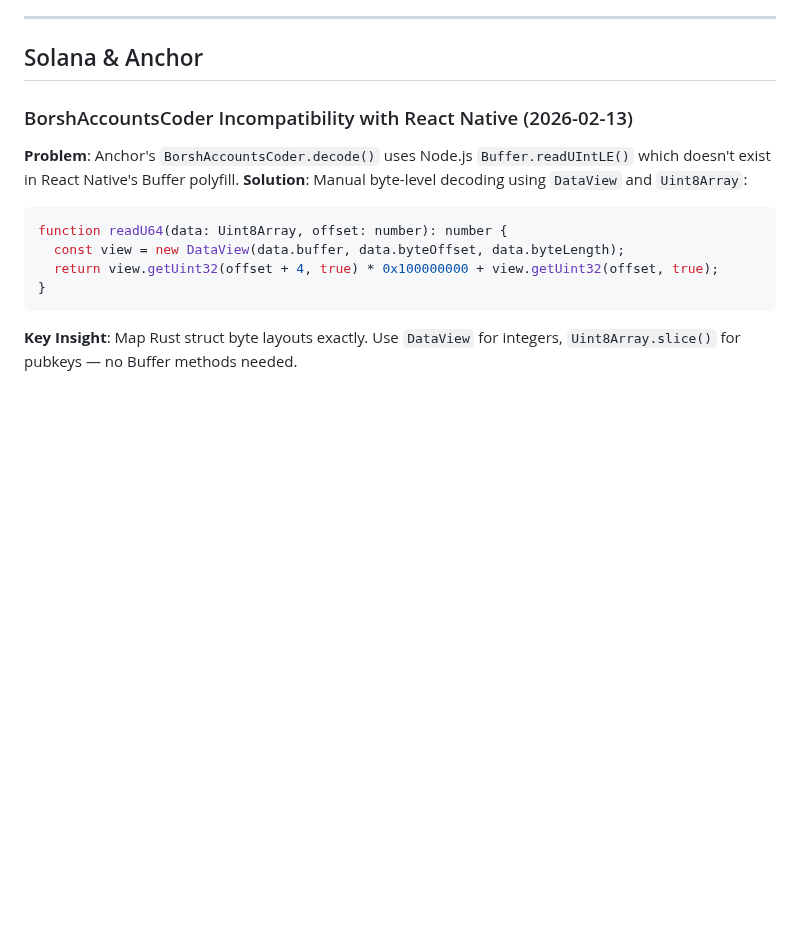
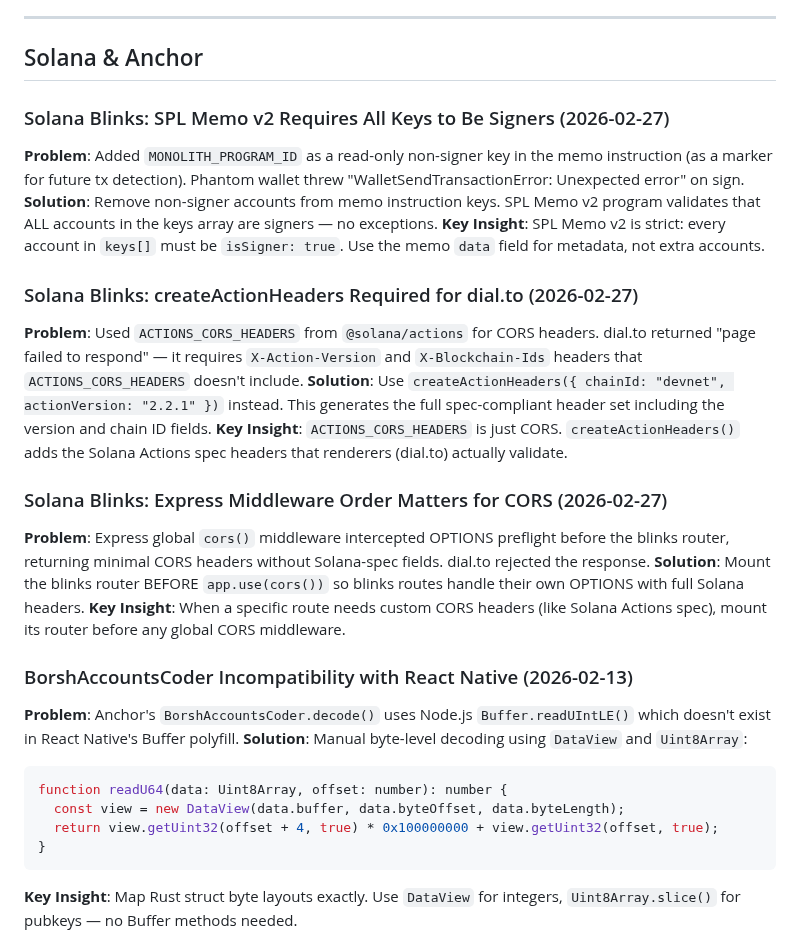
Before and after one commit to epicexcelsior/monolith, a Markdown page: docs/LESSONS.md, the part around one of its changes. Rendered like a GitHub page; blank space fills up the shorter version.

```diff
--- a/docs/LESSONS.md
+++ b/docs/LESSONS.md
@@ -247,6 +262,21 @@ const positionCache = new Map<string, {x,y,z}>();
 ---
 
 ## Solana & Anchor
+
+### Solana Blinks: SPL Memo v2 Requires All Keys to Be Signers (2026-02-27)
+**Problem**: Added `MONOLITH_PROGRAM_ID` as a read-only non-signer key in the memo instruction (as a marker for future tx detection). Phantom wallet threw "WalletSendTransactionError: Unexpected error" on sign.
+**Solution**: Remove non-signer accounts from memo instruction keys. SPL Memo v2 program validates that ALL accounts in the keys array are signers — no exceptions.
+**Key Insight**: SPL Memo v2 is strict: every account in `keys[]` must be `isSigner: true`. Use the memo `data` field for metadata, not extra accounts.
+
+### Solana Blinks: createActionHeaders Required for dial.to (2026-02-27)
+**Problem**: Used `ACTIONS_CORS_HEADERS` from `@solana/actions` for CORS headers. dial.to returned "page failed to respond" — it requires `X-Action-Version` and `X-Blockchain-Ids` headers that `ACTIONS_CORS_HEADERS` doesn't include.
+**Solution**: Use `createActionHeaders({ chainId: "devnet", actionVersion: "2.2.1" })` instead. This generates the full spec-compliant header set including the version and chain ID fields.
+**Key Insight**: `ACTIONS_CORS_HEADERS` is just CORS. `createActionHeaders()` adds the Solana Actions spec headers that renderers (dial.to) actually validate.
+
+### Solana Blinks: Express Middleware Order Matters for CORS (2026-02-27)
+**Problem**: Express global `cors()` middleware intercepted OPTIONS preflight before the blinks router, returning minimal CORS headers without Solana-spec fields. dial.to rejected the response.
+**Solution**: Mount the blinks router BEFORE `app.use(cors())` so blinks routes handle their own OPTIONS with full Solana headers.
+**Key Insight**: When a specific route needs custom CORS headers (like Solana Actions spec), mount its router before any global CORS middleware.
 
 ### BorshAccountsCoder Incompatibility with React Native (2026-02-13)
 **Problem**: Anchor's `BorshAccountsCoder.decode()` uses Node.js `Buffer.readUIntLE()` which doesn't exist in React Native's Buffer polyfill.
```
Also changed, not shown: other parts of docs/LESSONS.md (+15 -0 lines).
